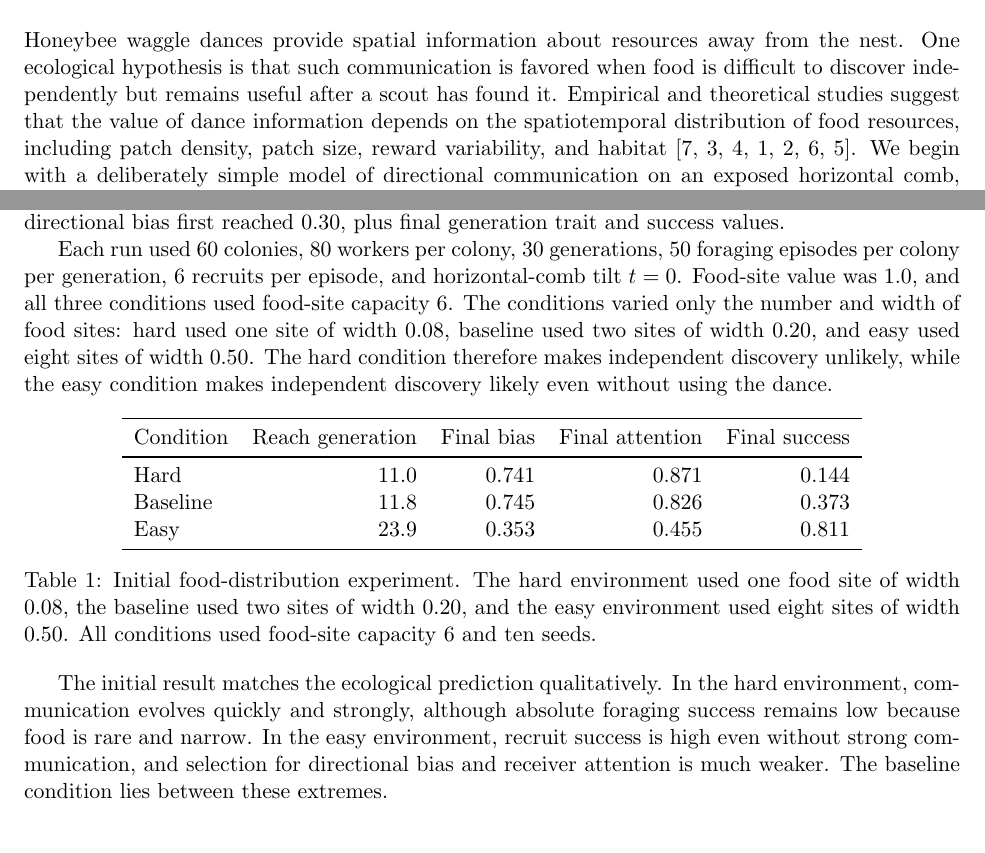
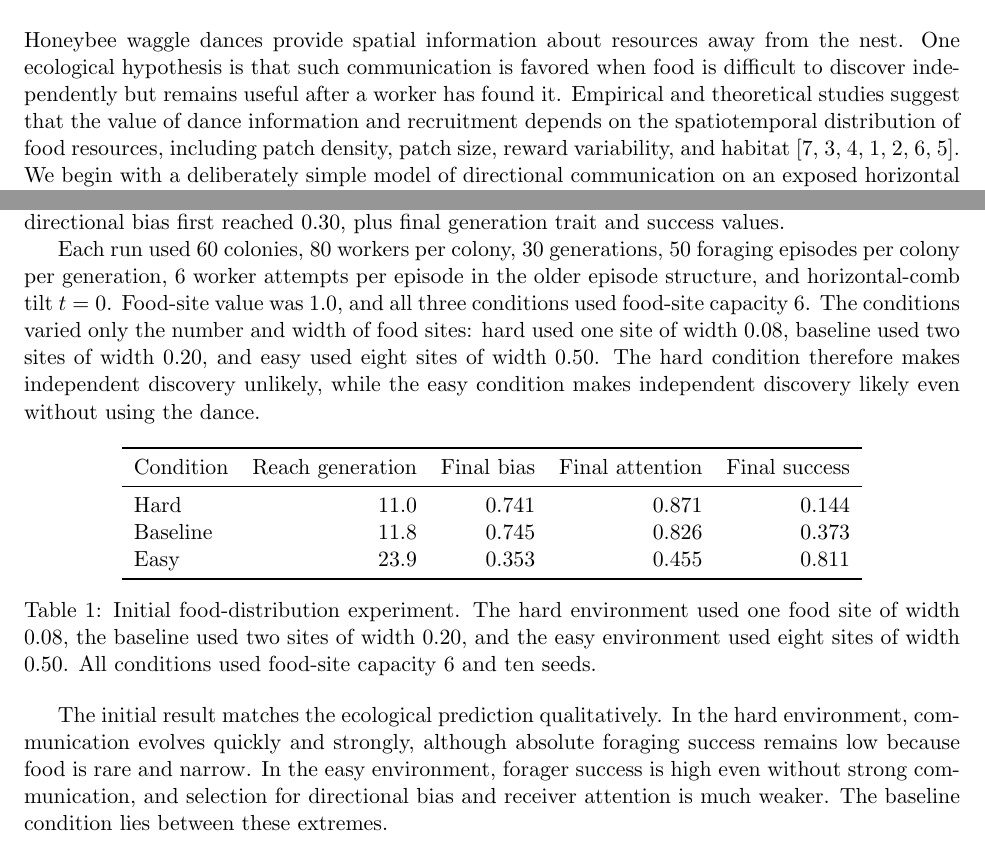
Before and after one commit to gchrupala/bees, a LaTeX document (report/report.tex): two parts of pages 1 and 3 of 4, joined at a grey line, cut so that both start at the same text. Compiled offline with pdfLaTeX.

Commit message:
Rename episode workers to foraging attempts

```diff
--- a/report/report.tex
+++ b/report/report.tex
@@ -16,10 +16,10 @@
 
 Honeybee waggle dances provide spatial information about resources away from
 the nest. One ecological hypothesis is that such communication is favored when
-food is difficult to discover independently but remains useful after a scout
+food is difficult to discover independently but remains useful after a worker
 has found it. Empirical and theoretical studies suggest that the value of dance
-information depends on the spatiotemporal distribution of food resources,
-including patch density, patch size, reward variability, and habitat
+information and recruitment depends on the spatiotemporal distribution of food
+resources, including patch density, patch size, reward variability, and habitat
 \cite{sherman_visscher_2002,dornhaus_chittka_2004,dornhaus_etal_2006,beekman_lew_2008,donaldson_matasci_dornhaus_2012,schurch_gruter_2014,price_gruter_2015}.
 We begin with a deliberately simple model of directional communication on an
 exposed horizontal comb, where dance angle can map directly onto food
@@ -130,13 +130,13 @@ mean directional bias first reached 0.30, plus final generation trait and
 success values.
 
 Each run used 60 colonies, 80 workers per colony, 30 generations, 50 foraging
-episodes per colony per generation, 6 recruits per episode, and horizontal-comb
-tilt $t=0$. Food-site value was 1.0, and all three conditions used food-site
-capacity 6. The conditions varied only the number and width of food sites: hard
-used one site of width 0.08, baseline used two sites of width 0.20, and easy
-used eight sites of width 0.50. The hard condition therefore makes independent
-discovery unlikely, while the easy condition makes independent discovery likely
-even without using the dance.
+episodes per colony per generation, 6 worker attempts per episode in the older
+episode structure, and horizontal-comb tilt $t=0$. Food-site value was 1.0, and
+all three conditions used food-site capacity 6. The conditions varied only the
+number and width of food sites: hard used one site of width 0.08, baseline used
+two sites of width 0.20, and easy used eight sites of width 0.50. The hard
+condition therefore makes independent discovery unlikely, while the easy
+condition makes independent discovery likely even without using the dance.
 
 \begin{table}[h]
 \centering
@@ -159,7 +159,7 @@ capacity 6 and ten seeds.}
 The initial result matches the ecological prediction qualitatively. In the hard
 environment, communication evolves quickly and strongly, although absolute
 foraging success remains low because food is rare and narrow. In the easy
-environment, recruit success is high even without strong communication, and
+environment, forager success is high even without strong communication, and
 selection for directional bias and receiver attention is much weaker. The
 baseline condition lies between these extremes.
 
```
Also changed, not shown: report/report.tex (6 more changed lines), 4 other files.
